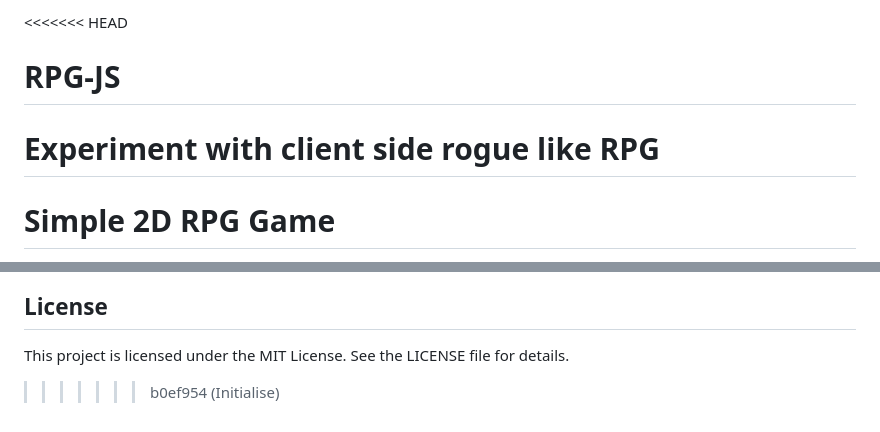
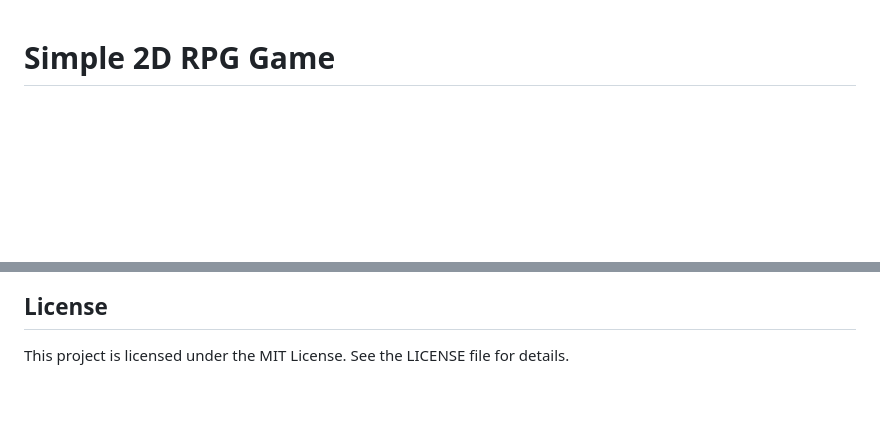
Before and after one commit to redeye/RPG-JS, a Markdown page: README.md, 2 parts joined by grey strips. Drawn GitHub-style; blank space fills up the shorter version.

```diff
--- a/README.md
+++ b/README.md
@@ -1,7 +1,3 @@
-<<<<<<< HEAD
-# RPG-JS
-Experiment with client side rogue like RPG
-=======
 # Simple 2D RPG Game
 
 A simple 2D RPG game built using **HTML**, **CSS**, and **JavaScript**. The game features dungeon crawling, combat with enemies, and progressing through levels as the player gains experience and levels up.
@@ -82,5 +78,3 @@ Feel free to submit issues or pull requests to improve the game. Contributions a
 
 ## License
 This project is licensed under the MIT License. See the LICENSE file for details.
-
->>>>>>> b0ef954 (Initialise)
```
